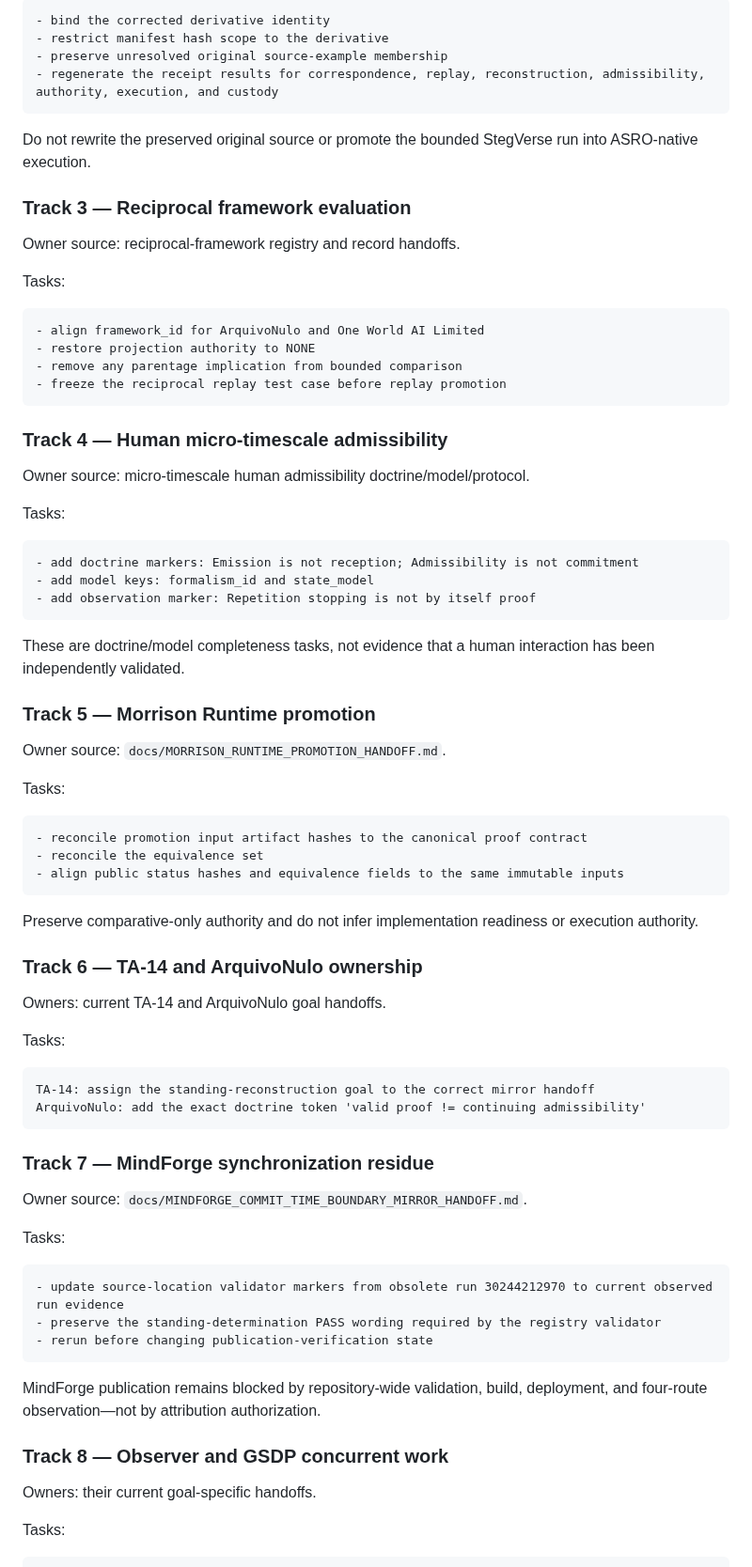
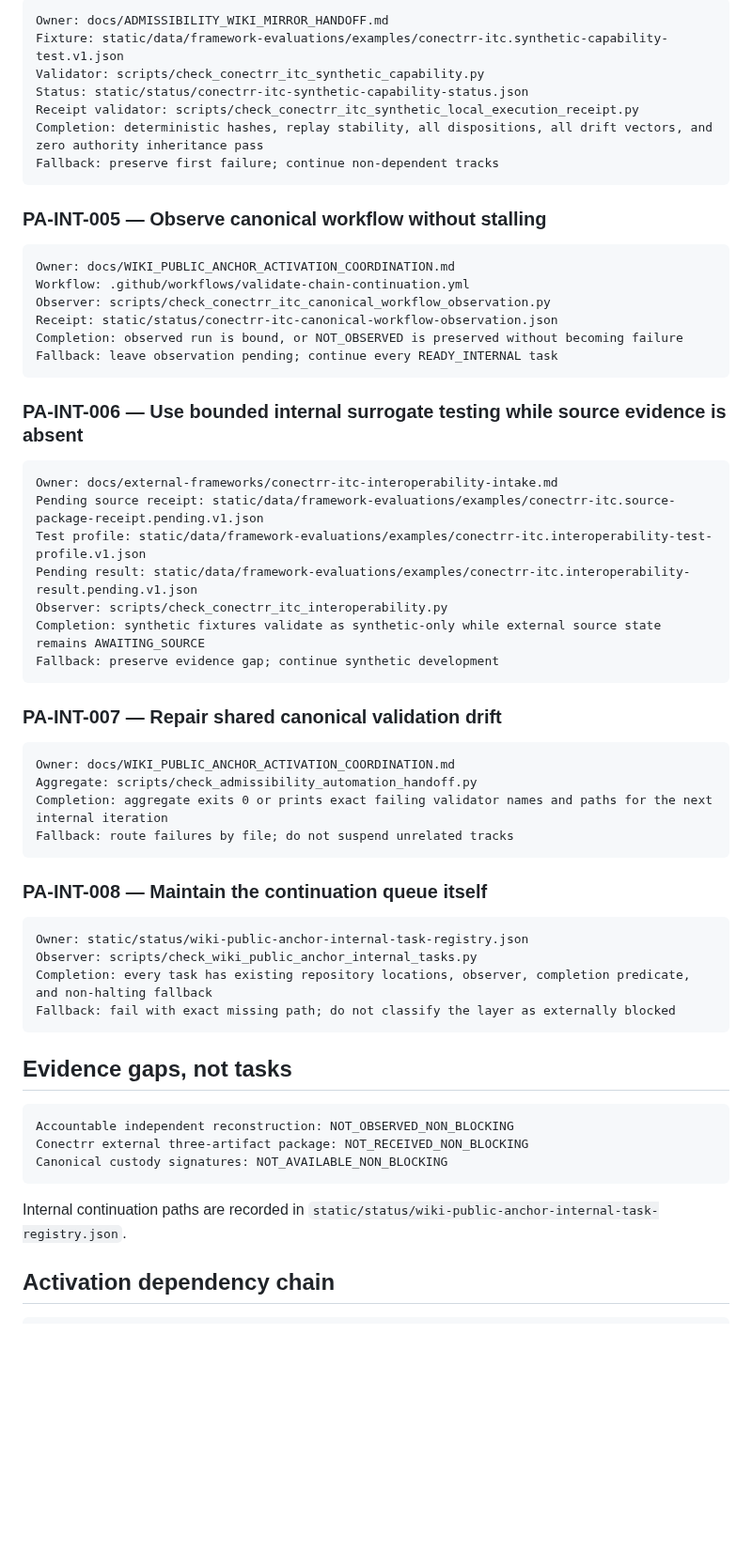
Before and after one commit to StegVerse-Labs/admissibility-wiki, a Markdown page: docs/WIKI_PUBLIC_ANCHOR_ACTIVATION_COORDINATION.md, the part around one of its changes. Shown at 94% size. Rendered like a GitHub page; blank space fills up the shorter version.

````diff
--- a/docs/WIKI_PUBLIC_ANCHOR_ACTIVATION_COORDINATION.md
+++ b/docs/WIKI_PUBLIC_ANCHOR_ACTIVATION_COORDINATION.md
@@ -84,83 +89,65 @@ Tasks:
 
 ```text
-- bind the corrected derivative identity
-- restrict manifest hash scope to the derivative
-- preserve unresolved original source-example membership
-- regenerate the receipt results for correspondence, replay, reconstruction, admissibility, authority, execution, and custody
+Owner: docs/ADMISSIBILITY_WIKI_MIRROR_HANDOFF.md
+Fixture: static/data/framework-evaluations/examples/conectrr-itc.synthetic-capability-test.v1.json
+Validator: scripts/check_conectrr_itc_synthetic_capability.py
+Status: static/status/conectrr-itc-synthetic-capability-status.json
+Receipt validator: scripts/check_conectrr_itc_synthetic_local_execution_receipt.py
+Completion: deterministic hashes, replay stability, all dispositions, all drift vectors, and zero authority inheritance pass
+Fallback: preserve first failure; continue non-dependent tracks
 ```
 
-Do not rewrite the preserved original source or promote the bounded StegVerse run into ASRO-native execution.
-
-### Track 3 — Reciprocal framework evaluation
-
-Owner source: reciprocal-framework registry and record handoffs.
-
-Tasks:
+### PA-INT-005 — Observe canonical workflow without stalling
 
 ```text
-- align framework_id for ArquivoNulo and One World AI Limited
-- restore projection authority to NONE
-- remove any parentage implication from bounded comparison
-- freeze the reciprocal replay test case before replay promotion
+Owner: docs/WIKI_PUBLIC_ANCHOR_ACTIVATION_COORDINATION.md
+Workflow: .github/workflows/validate-chain-continuation.yml
+Observer: scripts/check_conectrr_itc_canonical_workflow_observation.py
+Receipt: static/status/conectrr-itc-canonical-workflow-observation.json
+Completion: observed run is bound, or NOT_OBSERVED is preserved without becoming failure
+Fallback: leave observation pending; continue every READY_INTERNAL task
 ```
 
-### Track 4 — Human micro-timescale admissibility
-
-Owner source: micro-timescale human admissibility doctrine/model/protocol.
-
-Tasks:
+### PA-INT-006 — Use bounded internal surrogate testing while source evidence is absent
 
 ```text
-- add doctrine markers: Emission is not reception; Admissibility is not commitment
-- add model keys: formalism_id and state_model
-- add observation marker: Repetition stopping is not by itself proof
+Owner: docs/external-frameworks/conectrr-itc-interoperability-intake.md
+Pending source receipt: static/data/framework-evaluations/examples/conectrr-itc.source-package-receipt.pending.v1.json
+Test profile: static/data/framework-evaluations/examples/conectrr-itc.interoperability-test-profile.v1.json
+Pending result: static/data/framework-evaluations/examples/conectrr-itc.interoperability-result.pending.v1.json
+Observer: scripts/check_conectrr_itc_interoperability.py
+Completion: synthetic fixtures validate as synthetic-only while external source state remains AWAITING_SOURCE
+Fallback: preserve evidence gap; continue synthetic development
 ```
 
-These are doctrine/model completeness tasks, not evidence that a human interaction has been independently validated.
-
-### Track 5 — Morrison Runtime promotion
-
-Owner source: `docs/MORRISON_RUNTIME_PROMOTION_HANDOFF.md`.
-
-Tasks:
+### PA-INT-007 — Repair shared canonical validation drift
 
 ```text
-- reconcile promotion input artifact hashes to the canonical proof contract
-- reconcile the equivalence set
-- align public status hashes and equivalence fields to the same immutable inputs
+Owner: docs/WIKI_PUBLIC_ANCHOR_ACTIVATION_COORDINATION.md
+Aggregate: scripts/check_admissibility_automation_handoff.py
+Completion: aggregate exits 0 or prints exact failing validator names and paths for the next internal iteration
+Fallback: route failures by file; do not suspend unrelated tracks
 ```
 
-Preserve comparative-only authority and do not infer implementation readiness or execution authority.
-
-### Track 6 — TA-14 and ArquivoNulo ownership
-
-Owners: current TA-14 and ArquivoNulo goal handoffs.
-
-Tasks:
+### PA-INT-008 — Maintain the continuation queue itself
 
 ```text
-TA-14: assign the standing-reconstruction goal to the correct mirror handoff
-ArquivoNulo: add the exact doctrine token 'valid proof != continuing admissibility'
+Owner: static/status/wiki-public-anchor-internal-task-registry.json
+Observer: scripts/check_wiki_public_anchor_internal_tasks.py
+Completion: every task has existing repository locations, observer, completion predicate, and non-halting fallback
+Fallback: fail with exact missing path; do not classify the layer as externally blocked
 ```
 
-### Track 7 — MindForge synchronization residue
-
-Owner source: `docs/MINDFORGE_COMMIT_TIME_BOUNDARY_MIRROR_HANDOFF.md`.
-
-Tasks:
+## Evidence gaps, not tasks
 
 ```text
-- update source-location validator markers from obsolete run 30244212970 to current observed run evidence
-- preserve the standing-determination PASS wording required by the registry validator
-- rerun before changing publication-verification state
+Accountable independent reconstruction: NOT_OBSERVED_NON_BLOCKING
+Conectrr external three-artifact package: NOT_RECEIVED_NON_BLOCKING
+Canonical custody signatures: NOT_AVAILABLE_NON_BLOCKING
 ```
 
-MindForge publication remains blocked by repository-wide validation, build, deployment, and four-route observation—not by attribution authorization.
+Internal continuation paths are recorded in `static/status/wiki-public-anchor-internal-task-registry.json`.
 
-### Track 8 — Observer and GSDP concurrent work
-
-Owners: their current goal-specific handoffs.
-
-Tasks:
+## Activation dependency chain
 
 ```text
````
Also changed, not shown: other parts of docs/WIKI_PUBLIC_ANCHOR_ACTIVATION_COORDINATION.md (+68 -61 lines).
